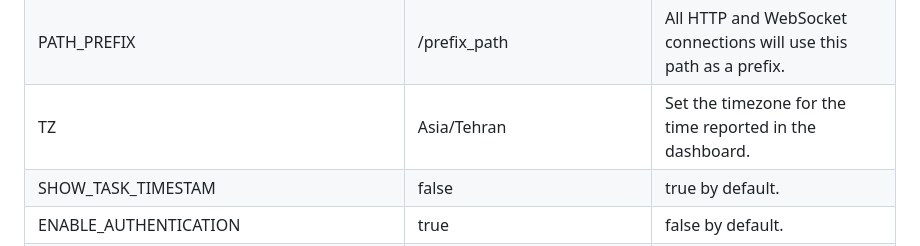
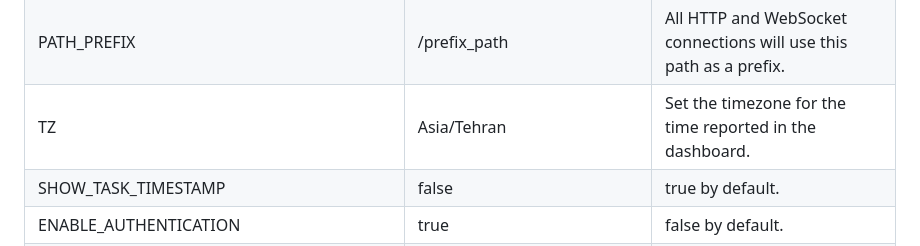
Before and after one commit to mohsenasm/swarm-dashboard, a Markdown page: README.md, the part around the change. Rendered like a GitHub page.

```diff
--- a/README.md
+++ b/README.md
@@ -77,7 +77,7 @@ List of environment variables for more customization:
 | PORT                                 | 8080                                                                                                              | HTTP / HTTPS port.                                                                                                                                                               |
 | PATH_PREFIX                          | /prefix_path                                                                                                      | All HTTP and WebSocket connections will use this path as a prefix.                                                                                                               |
 | TZ                                   | Asia/Tehran                                                                                                       | Set the timezone for the time reported in the dashboard.                                                                                                               |
-| SHOW_TASK_TIMESTAM                   | false                                                                                                             | true by default.                                                                                                               |
+| SHOW_TASK_TIMESTAMP                  | false                                                                                                             | true by default.                                                                                                               |
 | ENABLE_AUTHENTICATION                | true                                                                                                              | false by default.                                                                                                                                                                |
 | AUTHENTICATION_REALM                 | MyRealm                                                                                                           | Use this env if ENABLE_AUTHENTICATION is `true`.                                                                                                                                 |
 | USERNAME                             | admin                                                                                                             | Use this env if ENABLE_AUTHENTICATION is `true`.                                                                                                                                 |
```
